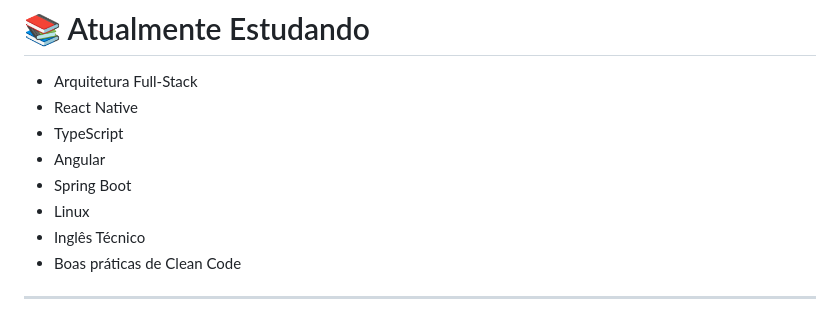
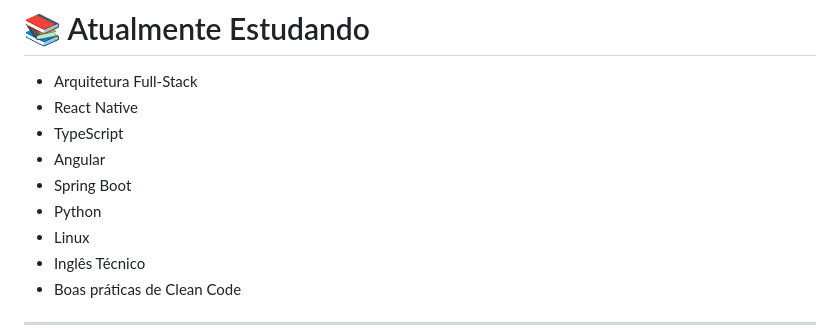
Before and after one commit to Andre-Moura-Dev/Andre-Moura-Dev, a Markdown page: README.md, the part around the change. Drawn GitHub-style.

Commit message:
Python adicionado a lista de tecnologias

```diff
--- a/README.md
+++ b/README.md
@@ -106,6 +106,7 @@ Ferramentas utilizadas no fluxo de desenvolvimento e produtividade:
 - TypeScript
 - Angular
 - Spring Boot
+- Python
 - Linux
 - Inglês Técnico
 - Boas práticas de Clean Code
```
